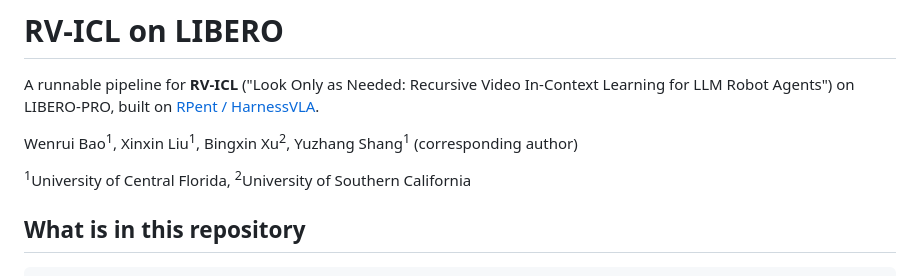
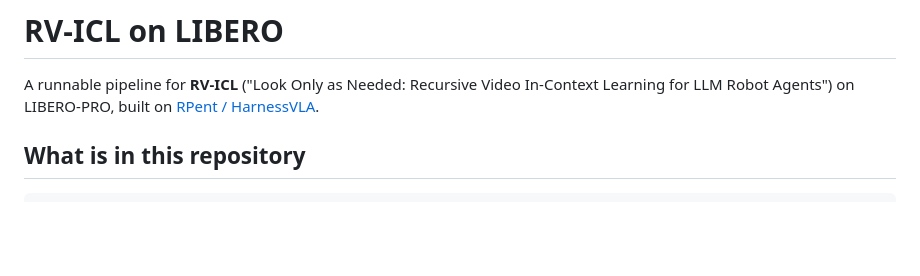
Before and after one commit to BWR-hhh/rvicl, a Markdown page: README.md, the part around the change. Rendered like a GitHub page; blank space fills up the shorter version.

Commit message:
README: authors in the citation only

```diff
--- a/README.md
+++ b/README.md
@@ -2,10 +2,6 @@
 
 A runnable pipeline for **RV-ICL** ("Look Only as Needed: Recursive Video In-Context Learning for
 LLM Robot Agents") on LIBERO-PRO, built on [RPent / HarnessVLA](https://github.com/RLinf/RPent).
-
-Wenrui Bao<sup>1</sup>, Xinxin Liu<sup>1</sup>, Bingxin Xu<sup>2</sup>, Yuzhang Shang<sup>1</sup> (corresponding author)
-
-<sup>1</sup>University of Central Florida, <sup>2</sup>University of Southern California
 
 ## What is in this repository
 
```
